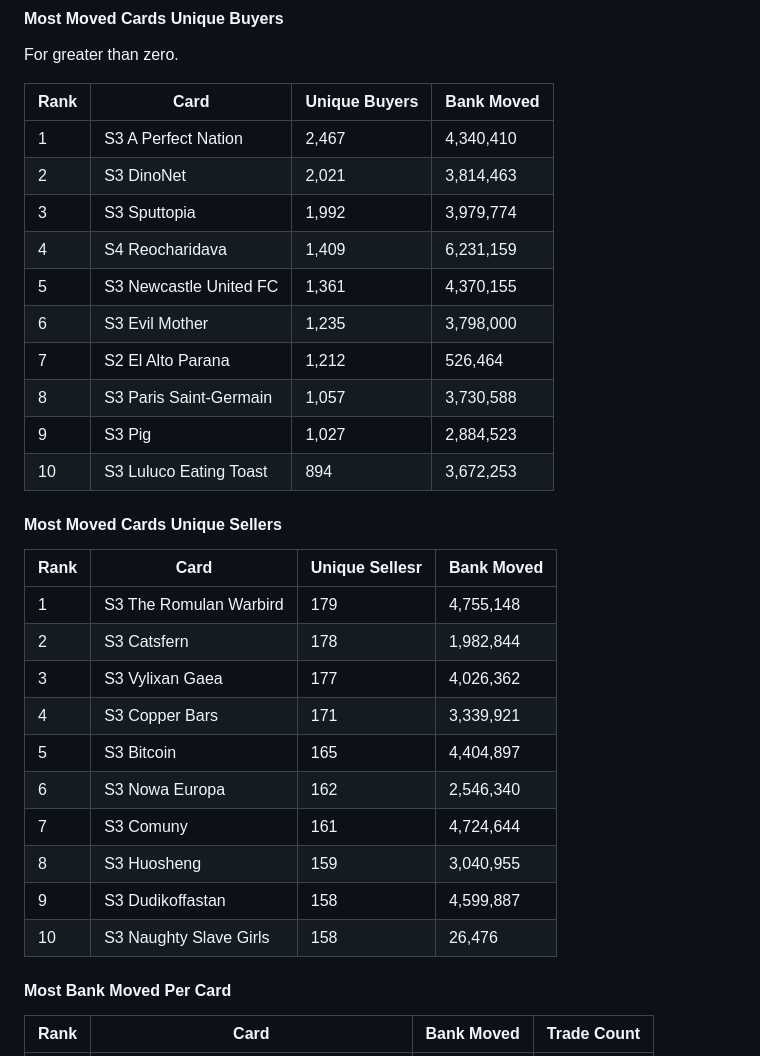
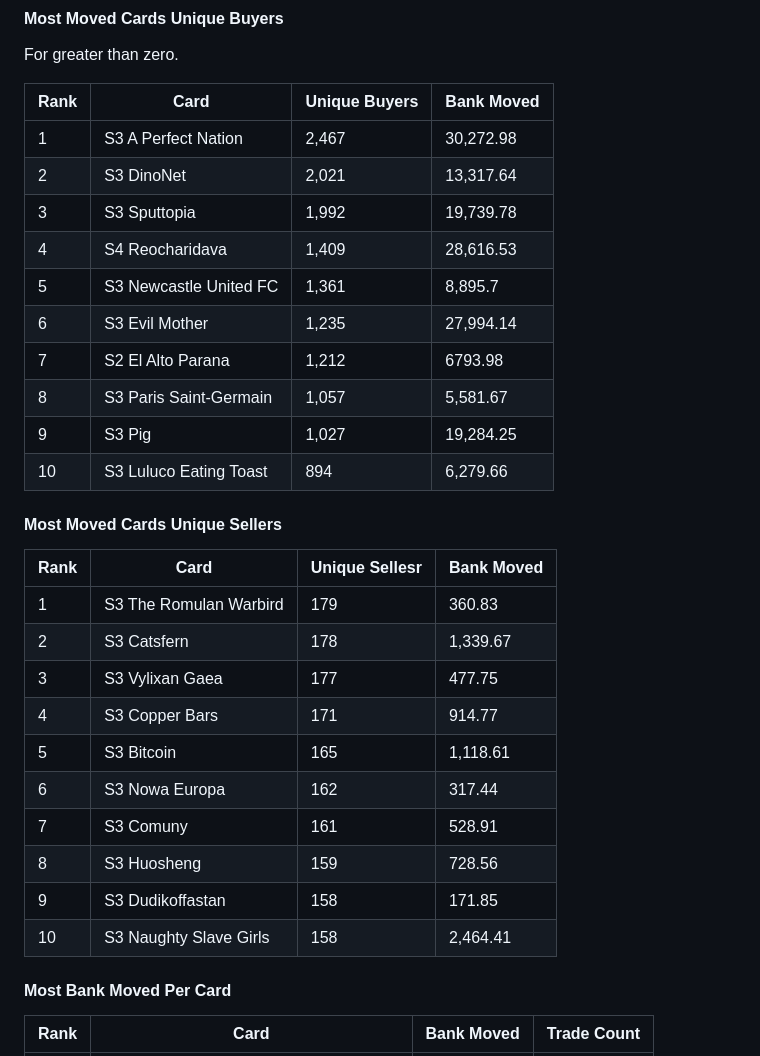
Before and after one commit to Kractero/kractero.github.io, a Markdown page: src/blog/2025.md, the part around the change. Rendered like a GitHub page.

Commit message:
show right bank moved for unique buyer seller stuff

```diff
--- a/src/blog/2025.md
+++ b/src/blog/2025.md
@@ -437,31 +437,31 @@ For greater than zero.
 
 | Rank | Card                   | Unique Buyers | Bank Moved |
 | ---- | ---------------------- | ------------- | ---------- |
-| 1    | S3 A Perfect Nation    | 2,467         | 4,340,410  |
-| 2    | S3 DinoNet             | 2,021         | 3,814,463  |
-| 3    | S3 Sputtopia           | 1,992         | 3,979,774  |
-| 4    | S4 Reocharidava        | 1,409         | 6,231,159  |
-| 5    | S3 Newcastle United FC | 1,361         | 4,370,155  |
-| 6    | S3 Evil Mother         | 1,235         | 3,798,000  |
-| 7    | S2 El Alto Parana      | 1,212         | 526,464    |
-| 8    | S3 Paris Saint-Germain | 1,057         | 3,730,588  |
-| 9    | S3 Pig                 | 1,027         | 2,884,523  |
-| 10   | S3 Luluco Eating Toast | 894           | 3,672,253  |
+| 1    | S3 A Perfect Nation    | 2,467         | 30,272.98  |
+| 2    | S3 DinoNet             | 2,021         | 13,317.64  |
+| 3    | S3 Sputtopia           | 1,992         | 19,739.78  |
+| 4    | S4 Reocharidava        | 1,409         | 28,616.53  |
+| 5    | S3 Newcastle United FC | 1,361         | 8,895.7    |
+| 6    | S3 Evil Mother         | 1,235         | 27,994.14  |
+| 7    | S2 El Alto Parana      | 1,212         | 6793.98    |
+| 8    | S3 Paris Saint-Germain | 1,057         | 5,581.67   |
+| 9    | S3 Pig                 | 1,027         | 19,284.25  |
+| 10   | S3 Luluco Eating Toast | 894           | 6,279.66   |
 
 #### Most Moved Cards Unique Sellers
 
 | Rank | Card                   | Unique Sellesr | Bank Moved |
 | ---- | ---------------------- | -------------- | ---------- |
-| 1    | S3 The Romulan Warbird | 179            | 4,755,148  |
-| 2    | S3 Catsfern            | 178            | 1,982,844  |
-| 3    | S3 Vylixan Gaea        | 177            | 4,026,362  |
-| 4    | S3 Copper Bars         | 171            | 3,339,921  |
-| 5    | S3 Bitcoin             | 165            | 4,404,897  |
-| 6    | S3 Nowa Europa         | 162            | 2,546,340  |
-| 7    | S3 Comuny              | 161            | 4,724,644  |
-| 8    | S3 Huosheng            | 159            | 3,040,955  |
-| 9    | S3 Dudikoffastan       | 158            | 4,599,887  |
-| 10   | S3 Naughty Slave Girls | 158            | 26,476     |
+| 1    | S3 The Romulan Warbird | 179            | 360.83     |
+| 2    | S3 Catsfern            | 178            | 1,339.67   |
+| 3    | S3 Vylixan Gaea        | 177            | 477.75     |
+| 4    | S3 Copper Bars         | 171            | 914.77     |
+| 5    | S3 Bitcoin             | 165            | 1,118.61   |
+| 6    | S3 Nowa Europa         | 162            | 317.44     |
+| 7    | S3 Comuny              | 161            | 528.91     |
+| 8    | S3 Huosheng            | 159            | 728.56     |
+| 9    | S3 Dudikoffastan       | 158            | 171.85     |
+| 10   | S3 Naughty Slave Girls | 158            | 2,464.41   |
 
 #### Most Bank Moved Per Card
 
```
